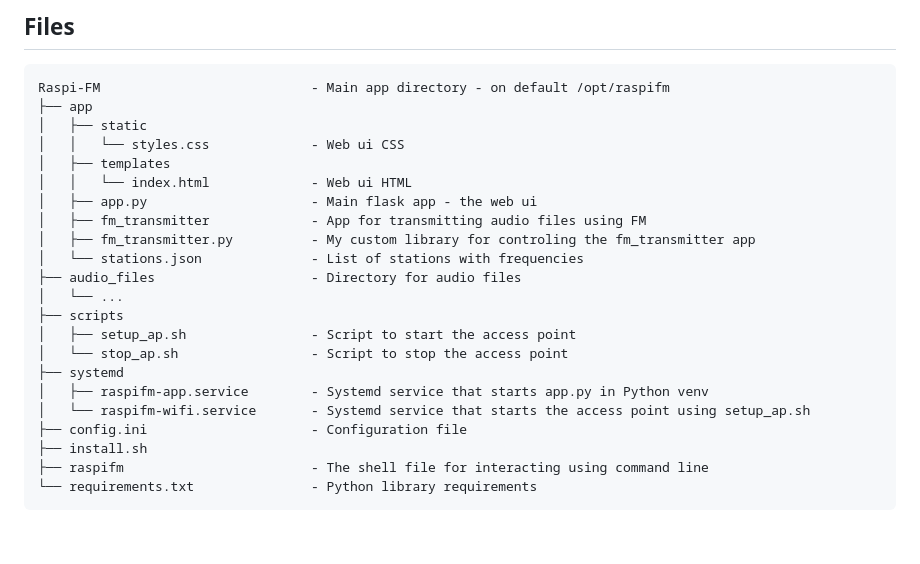
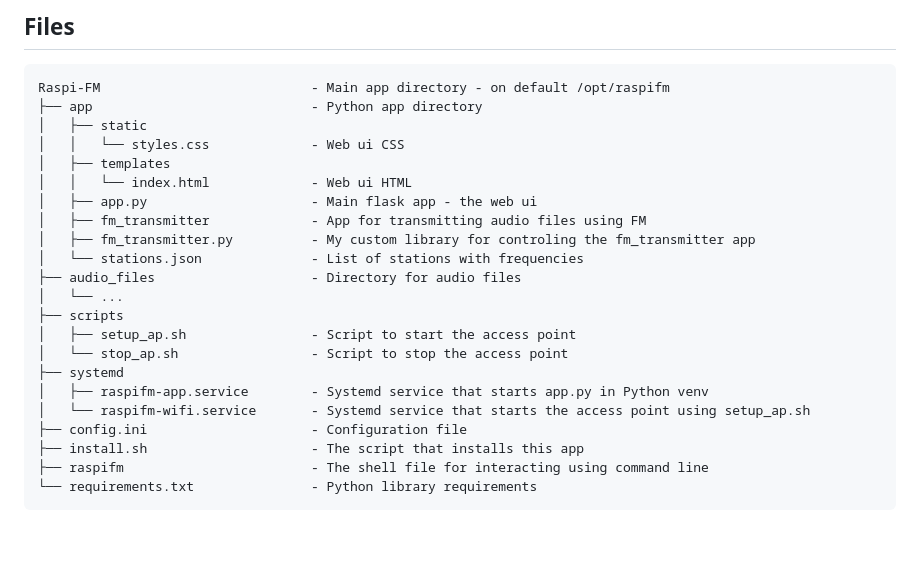
Before and after one commit to jsem-nerad/raspi-fm, a Markdown page: README.md, the part around the change. Rendered like a GitHub page.

````diff
--- a/README.md
+++ b/README.md
@@ -143,7 +143,7 @@ If you're interested, here's an overview of how this project works.
 ## Files
 ```
 Raspi-FM                           - Main app directory - on default /opt/raspifm
-├── app
+├── app                            - Python app directory
 │   ├── static
 │   │   └── styles.css             - Web ui CSS
 │   ├── templates
@@ -161,7 +161,7 @@ Raspi-FM                           - Main app directory - on default /opt/raspif
 │   ├── raspifm-app.service        - Systemd service that starts app.py in Python venv
 │   └── raspifm-wifi.service       - Systemd service that starts the access point using setup_ap.sh
 ├── config.ini                     - Configuration file
-├── install.sh
+├── install.sh                     - The script that installs this app
 ├── raspifm                        - The shell file for interacting using command line
 └── requirements.txt               - Python library requirements
 ```
````
